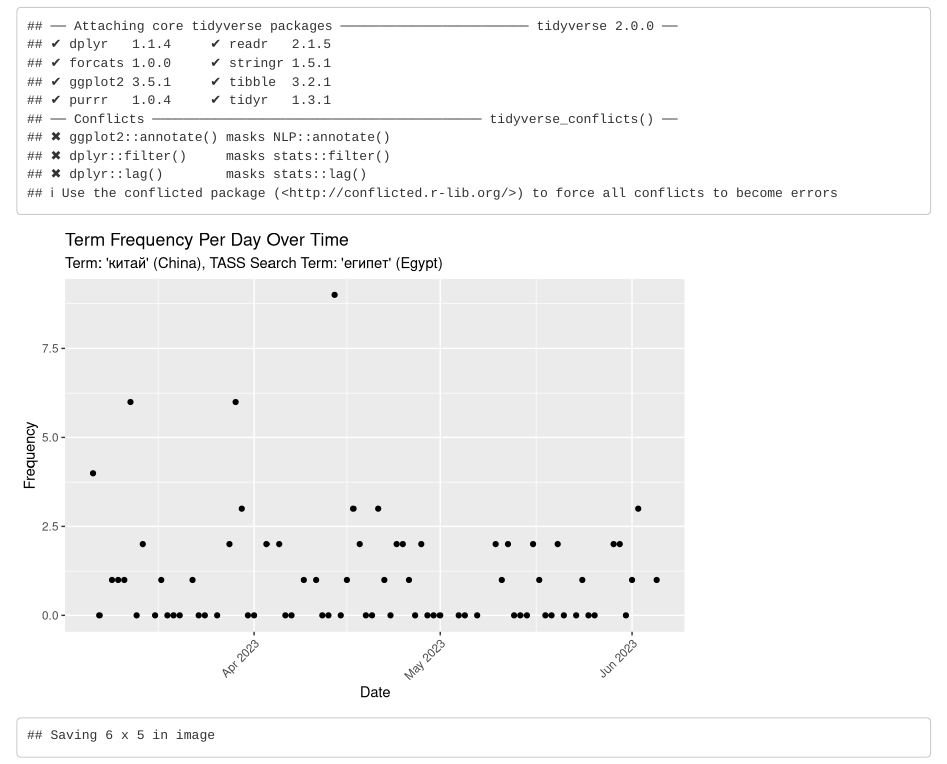
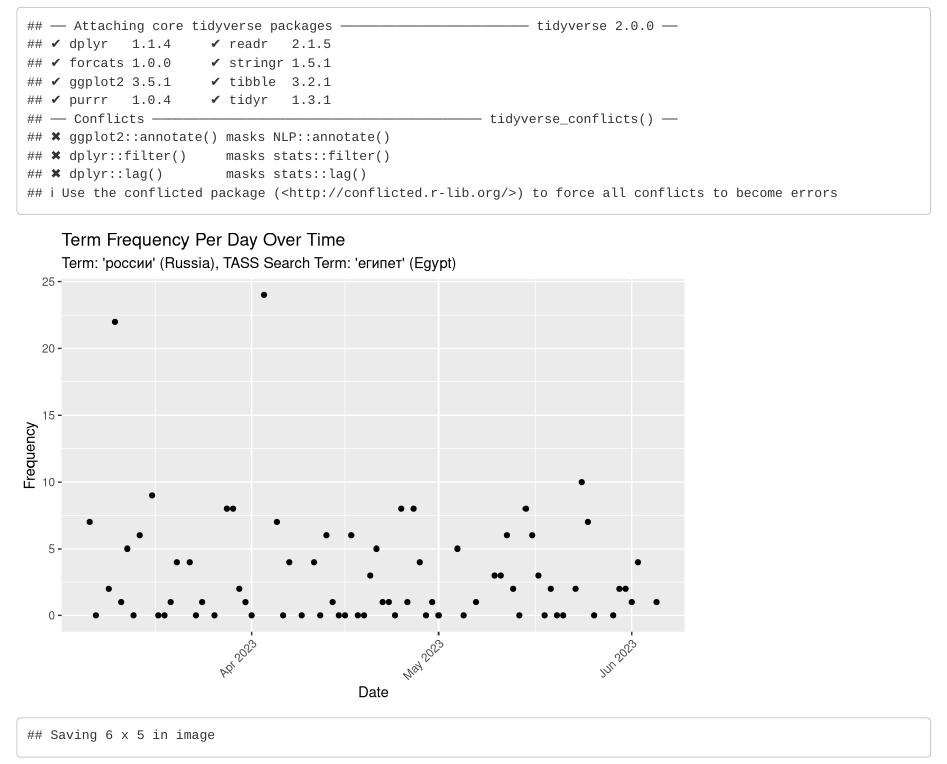
Before and after one commit to sophiafreuden/IndianaEgypt, an R Markdown document (IndianaEgyptTass.Rmd): the page in a window 1100 px wide, from 380 px down. Rendered offline with R 4.5, knitr and Pandoc, with nearby package versions; code that draws random numbers runs with fixed seeds of ours.

Commit message:
Updated images.

````diff
--- a/IndianaEgyptTass.Rmd
+++ b/IndianaEgyptTass.Rmd
@@ -94,19 +93,19 @@ sums2 <- unique(sums2)
 ```
 
 ```{r}
-choice2 <- sums2 %>% select(c(ArtDate, китай, URL))
+choice2 <- sums2 %>% select(c(ArtDate, россии, URL))
 choice2 <- unique(choice2)
 ```
 
 ```{r}
-sums2 %>%
+choice2 %>%
   group_by(ArtDate) %>%
-  summarise(Frequency = sum(китай)) %>%
+  summarise(Frequency = sum(россии)) %>%
   ggplot(aes(x = ArtDate, y = Frequency)) +
   geom_point() +
   labs(
     title = "Term Frequency Per Day Over Time",
-    subtitle = "Term: 'китай' (China), TASS Search Term: 'египет' (Egypt)",
+    subtitle = "Term: 'россии' (Russia), TASS Search Term: 'египет' (Egypt)",
     x = "Date",
     y = "Frequency"
     # Comment/uncomment caption as neeed
@@ -116,7 +115,7 @@ sums2 %>%
   # %b above specifies month abbrev. and %Y is full year
   theme(axis.text.x = element_text(angle = 45, hjust = 1))
 
-ggsave("tass_images/china.png", width = 6, dpi = 500)
+ggsave("tass_images/russia2.png", width = 6, dpi = 500)
 ```
 
 ```{r}
````
Also changed, not shown: tass_images/china.png, tass_images/russia2.png (added), tass_images/ukraine.png (added), IndianaEgyptTass.Rmd (1 more changed lines).
